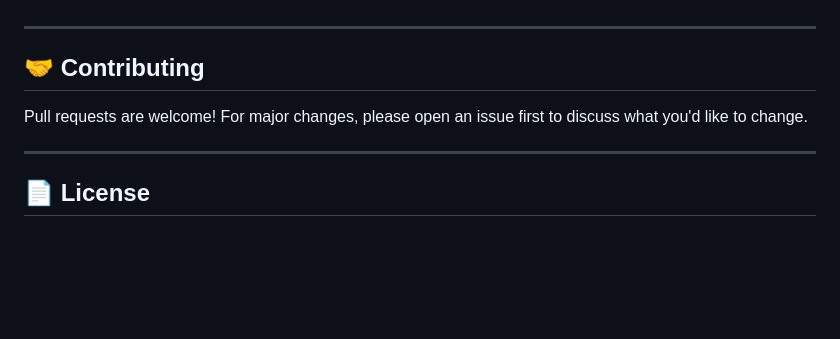
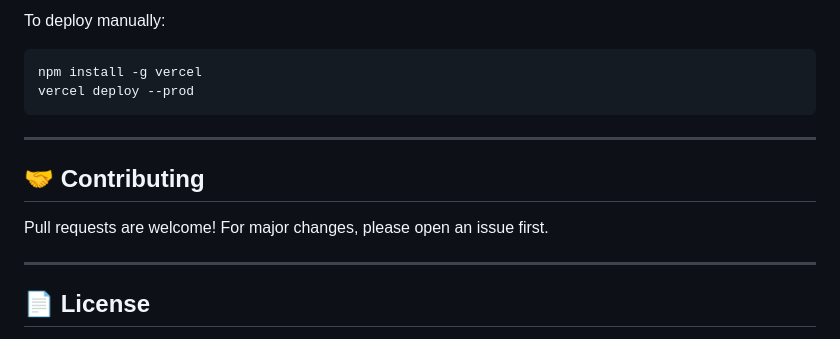
Before and after one commit to PrathamKhawani/Trip_advisor-Clone, a Markdown page: README.md, the part around one of its changes. Drawn GitHub-style; blank space fills up the shorter version.

````diff
--- a/README.md
+++ b/README.md
@@ -104,9 +149,14 @@ Trip_advisor-Clone/
+To deploy manually:
+```bash
+npm install -g vercel
+vercel deploy --prod
+```
 
 ---
 
 ## 🤝 Contributing
 
-Pull requests are welcome! For major changes, please open an issue first to discuss what you'd like to change.
+Pull requests are welcome! For major changes, please open an issue first.
 
 ---
 
````
Also changed, not shown: other parts of README.md (+85 -35 lines).
